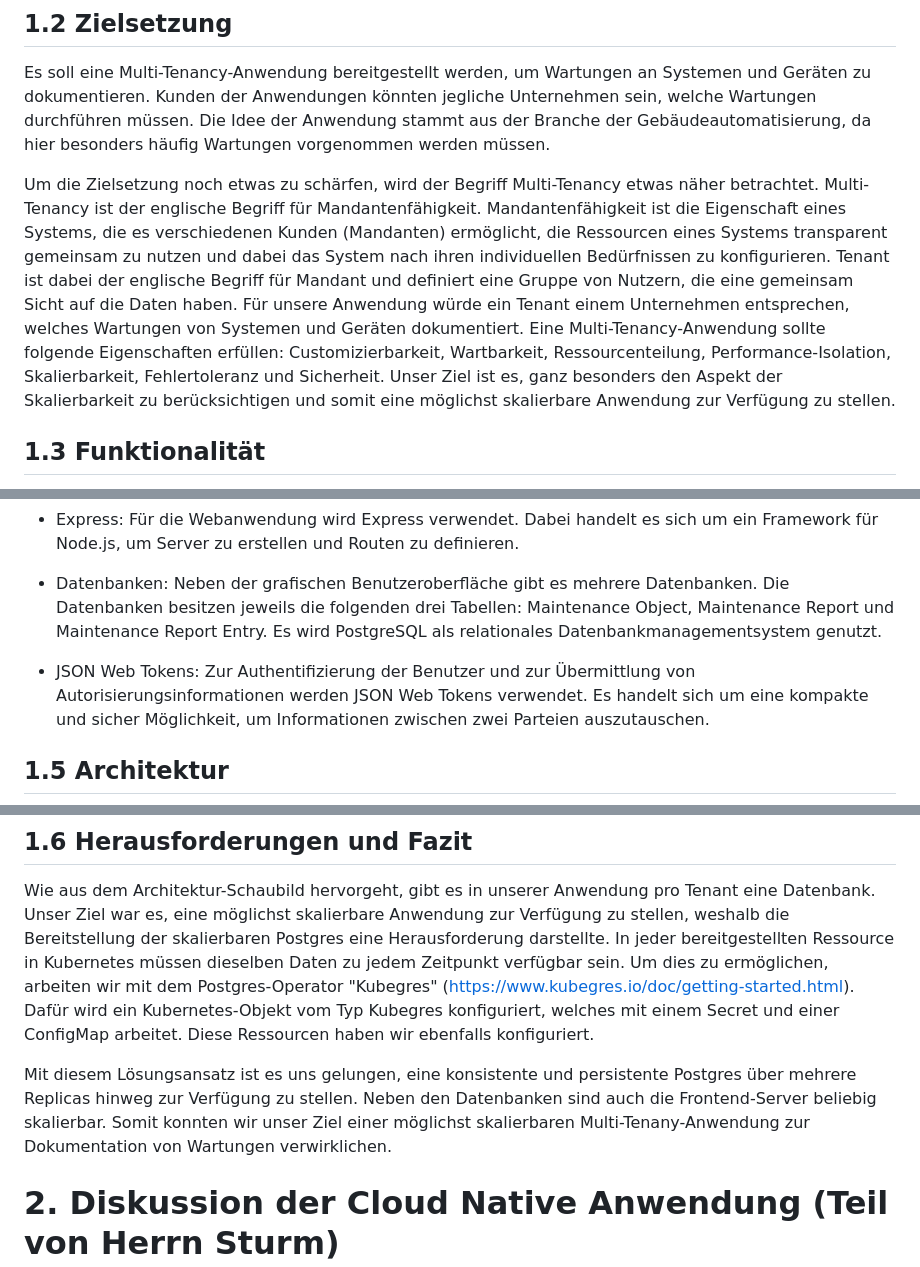
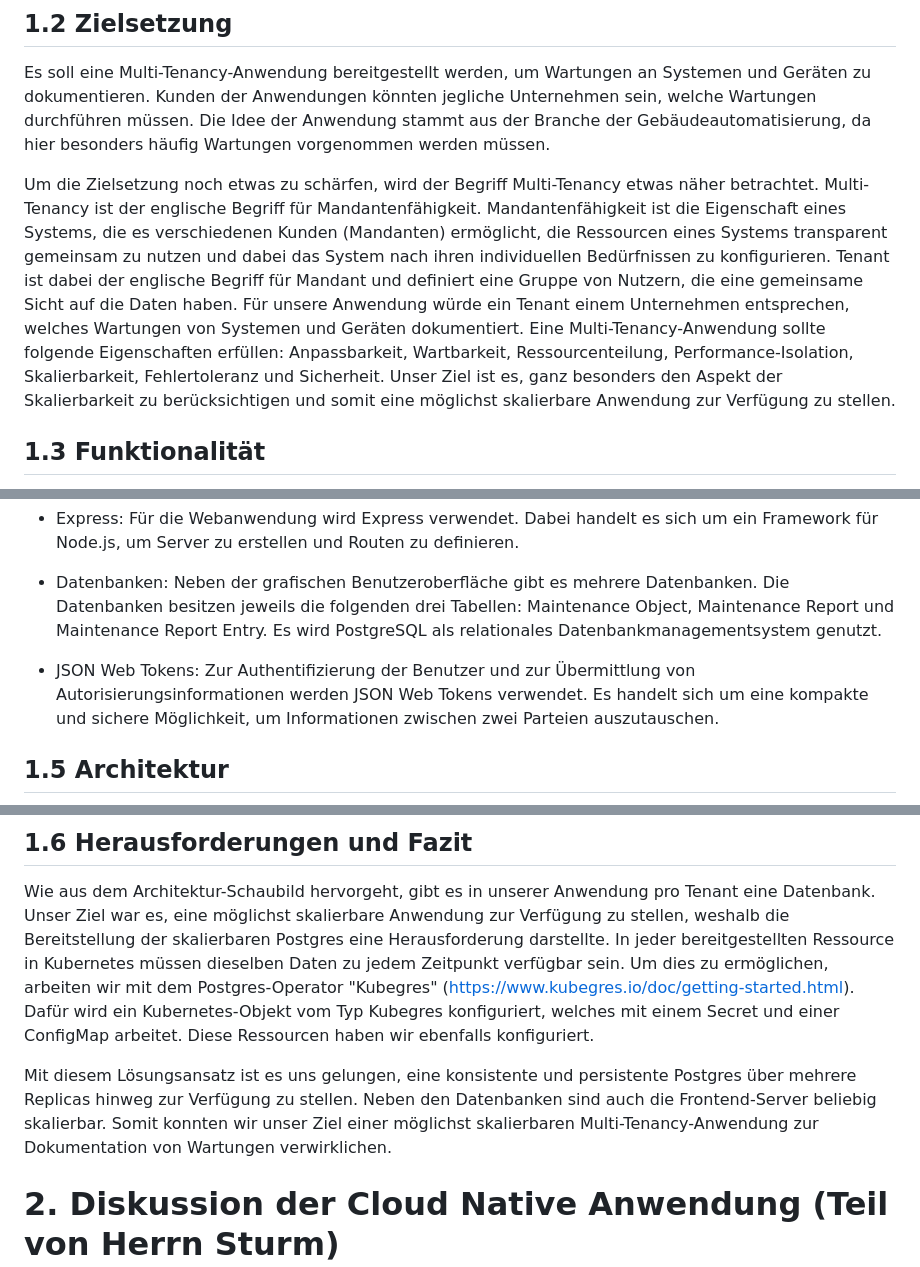
Before and after one commit to lbickel/cloud, a Markdown page: README.md, 3 parts joined by grey strips. GitHub-like rendering.

Commit message:
fix typos

```diff
--- a/README.md
+++ b/README.md
@@ -36,7 +36,7 @@ Zur Anmeldung in der Anwendung können folgende Anmeldeinformationen genutzt wer
 
 Es soll eine Multi-Tenancy-Anwendung bereitgestellt werden, um Wartungen an Systemen und Geräten zu dokumentieren. Kunden der Anwendungen könnten jegliche Unternehmen sein, welche Wartungen durchführen müssen. Die Idee der Anwendung stammt aus der Branche der Gebäudeautomatisierung, da hier besonders häufig Wartungen vorgenommen werden müssen.
 
-Um die Zielsetzung noch etwas zu schärfen, wird der Begriff Multi-Tenancy etwas näher betrachtet. Multi-Tenancy ist der englische Begriff für Mandantenfähigkeit. Mandantenfähigkeit ist die Eigenschaft eines Systems, die es verschiedenen Kunden (Mandanten) ermöglicht, die Ressourcen eines Systems transparent gemeinsam zu nutzen und dabei das System nach ihren individuellen Bedürfnissen zu konfigurieren. Tenant ist dabei der englische Begriff für Mandant und definiert eine Gruppe von Nutzern, die eine gemeinsam Sicht auf die Daten haben. Für unsere Anwendung würde ein Tenant einem Unternehmen entsprechen, welches Wartungen von Systemen und Geräten dokumentiert. Eine Multi-Tenancy-Anwendung sollte folgende Eigenschaften erfüllen: Customizierbarkeit, Wartbarkeit, Ressourcenteilung, Performance-Isolation, Skalierbarkeit, Fehlertoleranz und Sicherheit. Unser Ziel ist es, ganz besonders den Aspekt der Skalierbarkeit zu berücksichtigen und somit eine möglichst skalierbare Anwendung zur Verfügung zu stellen.
+Um die Zielsetzung noch etwas zu schärfen, wird der Begriff Multi-Tenancy etwas näher betrachtet. Multi-Tenancy ist der englische Begriff für Mandantenfähigkeit. Mandantenfähigkeit ist die Eigenschaft eines Systems, die es verschiedenen Kunden (Mandanten) ermöglicht, die Ressourcen eines Systems transparent gemeinsam zu nutzen und dabei das System nach ihren individuellen Bedürfnissen zu konfigurieren. Tenant ist dabei der englische Begriff für Mandant und definiert eine Gruppe von Nutzern, die eine gemeinsame Sicht auf die Daten haben. Für unsere Anwendung würde ein Tenant einem Unternehmen entsprechen, welches Wartungen von Systemen und Geräten dokumentiert. Eine Multi-Tenancy-Anwendung sollte folgende Eigenschaften erfüllen: Anpassbarkeit, Wartbarkeit, Ressourcenteilung, Performance-Isolation, Skalierbarkeit, Fehlertoleranz und Sicherheit. Unser Ziel ist es, ganz besonders den Aspekt der Skalierbarkeit zu berücksichtigen und somit eine möglichst skalierbare Anwendung zur Verfügung zu stellen.
 
 ## 1.3 Funktionalität
 
@@ -57,7 +57,7 @@ Unserer Anwendung zur Dokumentation von Wartungen hat drei wesentliche Funktione
 
 - Datenbanken: Neben der grafischen Benutzeroberfläche gibt es mehrere Datenbanken. Die Datenbanken besitzen jeweils die folgenden drei Tabellen: Maintenance Object, Maintenance Report und Maintenance Report Entry. Es wird PostgreSQL als relationales Datenbankmanagementsystem genutzt.
 
-- JSON Web Tokens: Zur Authentifizierung der Benutzer und zur Übermittlung von Autorisierungsinformationen werden JSON Web Tokens verwendet. Es handelt sich um eine kompakte und sicher Möglichkeit, um Informationen zwischen zwei Parteien auszutauschen.
+- JSON Web Tokens: Zur Authentifizierung der Benutzer und zur Übermittlung von Autorisierungsinformationen werden JSON Web Tokens verwendet. Es handelt sich um eine kompakte und sichere Möglichkeit, um Informationen zwischen zwei Parteien auszutauschen.
 
 ## 1.5 Architektur
 
@@ -79,7 +79,7 @@ Unserer Anwendung zur Dokumentation von Wartungen hat drei wesentliche Funktione
 
 Wie aus dem Architektur-Schaubild hervorgeht, gibt es in unserer Anwendung pro Tenant eine Datenbank. Unser Ziel war es, eine möglichst skalierbare Anwendung zur Verfügung zu stellen, weshalb die Bereitstellung der skalierbaren Postgres eine Herausforderung darstellte. In jeder bereitgestellten Ressource in Kubernetes müssen dieselben Daten zu jedem Zeitpunkt verfügbar sein. Um dies zu ermöglichen, arbeiten wir mit dem Postgres-Operator "Kubegres" (https://www.kubegres.io/doc/getting-started.html). Dafür wird ein Kubernetes-Objekt vom Typ Kubegres konfiguriert, welches mit einem Secret und einer ConfigMap arbeitet. Diese Ressourcen haben wir ebenfalls konfiguriert.
 
-Mit diesem Lösungsansatz ist es uns gelungen, eine konsistente und persistente Postgres über mehrere Replicas hinweg zur Verfügung zu stellen. Neben den Datenbanken sind auch die Frontend-Server beliebig skalierbar. Somit konnten wir unser Ziel einer möglichst skalierbaren Multi-Tenany-Anwendung zur Dokumentation von Wartungen verwirklichen.
+Mit diesem Lösungsansatz ist es uns gelungen, eine konsistente und persistente Postgres über mehrere Replicas hinweg zur Verfügung zu stellen. Neben den Datenbanken sind auch die Frontend-Server beliebig skalierbar. Somit konnten wir unser Ziel einer möglichst skalierbaren Multi-Tenancy-Anwendung zur Dokumentation von Wartungen verwirklichen.
 
 # 2. Diskussion der Cloud Native Anwendung (Teil von Herrn Sturm)
 
```
Also changed, not shown: other parts of README.md (+1 -1 lines).
